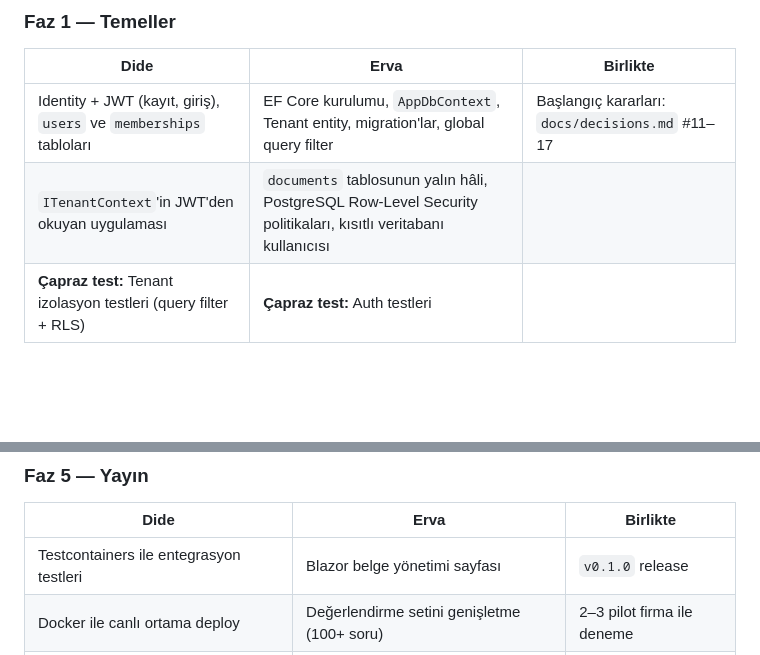
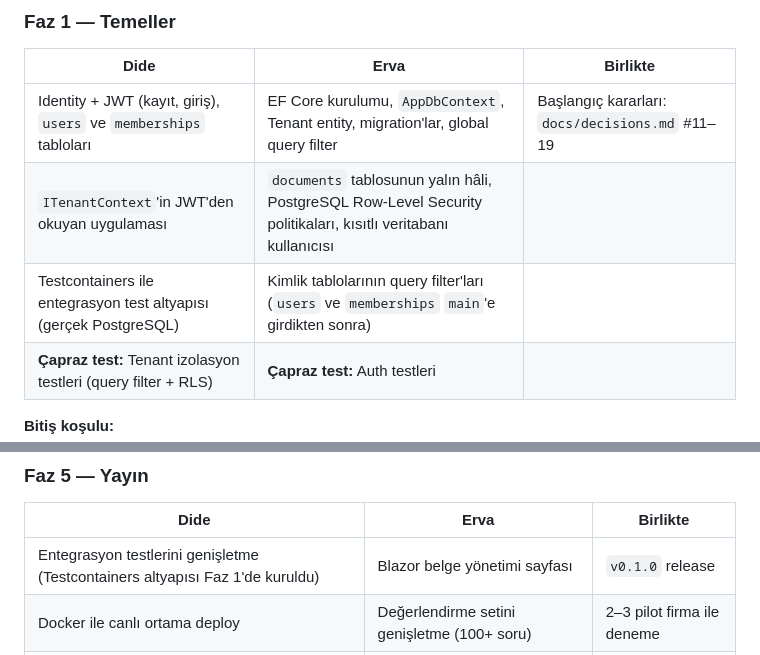
Before and after one commit to DOCASSISTANT-ED/docAssistant, a Markdown page: PLANNING.md, 2 parts joined by grey strips. Rendered like a GitHub page; blank space fills up the shorter version.

```diff
--- a/PLANNING.md
+++ b/PLANNING.md
@@ -144,8 +144,9 @@ Filtreli vektör aramanın HNSW indeksiyle verimli çalışması için pgvector
 
 | Dide | Erva | Birlikte |
 |---|---|---|
-| Identity + JWT (kayıt, giriş), `users` ve `memberships` tabloları | EF Core kurulumu, `AppDbContext`, Tenant entity, migration'lar, global query filter | Başlangıç kararları: `docs/decisions.md` #11–17 |
+| Identity + JWT (kayıt, giriş), `users` ve `memberships` tabloları | EF Core kurulumu, `AppDbContext`, Tenant entity, migration'lar, global query filter | Başlangıç kararları: `docs/decisions.md` #11–19 |
 | `ITenantContext`'in JWT'den okuyan uygulaması | `documents` tablosunun yalın hâli, PostgreSQL Row-Level Security politikaları, kısıtlı veritabanı kullanıcısı | |
+| Testcontainers ile entegrasyon test altyapısı (gerçek PostgreSQL) | Kimlik tablolarının query filter'ları (`users` ve `memberships` `main`'e girdikten sonra) | |
 | **Çapraz test:** Tenant izolasyon testleri (query filter + RLS) | **Çapraz test:** Auth testleri | |
 
 **Bitiş koşulu:**
@@ -194,7 +195,7 @@ Filtreli vektör aramanın HNSW indeksiyle verimli çalışması için pgvector
 
 | Dide | Erva | Birlikte |
 |---|---|---|
-| Testcontainers ile entegrasyon testleri | Blazor belge yönetimi sayfası | `v0.1.0` release |
+| Entegrasyon testlerini genişletme (Testcontainers altyapısı Faz 1'de kuruldu) | Blazor belge yönetimi sayfası | `v0.1.0` release |
 | Docker ile canlı ortama deploy | Değerlendirme setini genişletme (100+ soru) | 2–3 pilot firma ile deneme |
 | | Tenant bazlı token kotası ve rate limiting | |
 | **Çapraz test:** Belge yönetimi ve kota testleri | **Çapraz test:** Deploy sonrası smoke testleri | |
```
Also changed, not shown: docs/decisions.md (+7 -2 lines), docs/tech-stack.md (+1 -1 lines).
